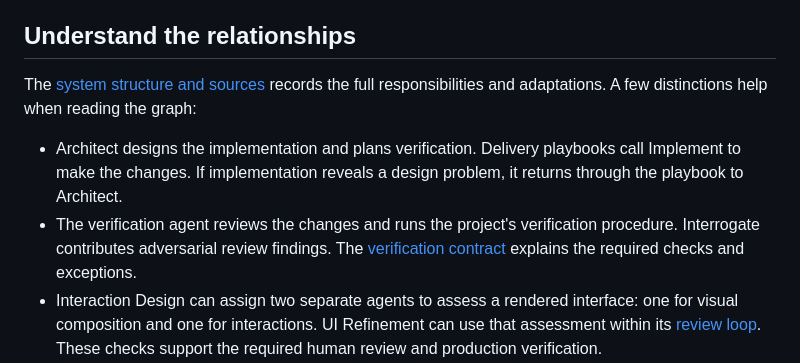
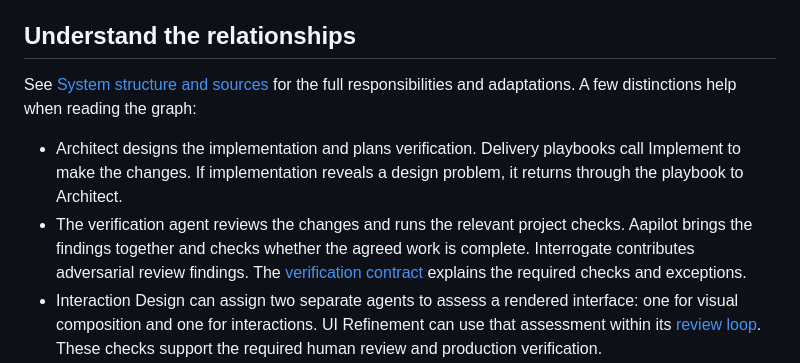
Before and after one commit to ahmadabdalla/aasystem, a Markdown page: visualizations/skill-library/README.md, the part around the change. GitHub-like rendering.

```diff
--- a/visualizations/skill-library/README.md
+++ b/visualizations/skill-library/README.md
@@ -30,10 +30,10 @@ Select a node to see its incoming and outgoing connections in the details panel.
 
 ## Understand the relationships
 
-The [system structure and sources](../../docs/design/skill-system.md) records the full responsibilities and adaptations. A few distinctions help when reading the graph:
+See [System structure and sources](../../docs/design/skill-system.md) for the full responsibilities and adaptations. A few distinctions help when reading the graph:
 
 - Architect designs the implementation and plans verification. Delivery playbooks call Implement to make the changes. If implementation reveals a design problem, it returns through the playbook to Architect.
-- The verification agent reviews the changes and runs the project's verification procedure. Interrogate contributes adversarial review findings. The [verification contract](../../skills/aapilot/references/verification-contract.md) explains the required checks and exceptions.
+- The verification agent reviews the changes and runs the relevant project checks. Aapilot brings the findings together and checks whether the agreed work is complete. Interrogate contributes adversarial review findings. The [verification contract](../../skills/aapilot/references/verification-contract.md) explains the required checks and exceptions.
 - Interaction Design can assign two separate agents to assess a rendered interface: one for visual composition and one for interactions. UI Refinement can use that assessment within its [review loop](../../skills/ui-refinement/references/refinement-loop.md). These checks support the required human review and production verification.
 - Maintainability supplies shared criteria for design, implementation, and verification. Reading those criteria doesn't start another worker. The [engineering adaptations](../../docs/design/skill-system.md#maintainability) describe the related boundary, refactoring, and business-state references and how their checks reach the verifier.
 - 10x supports growth assessments during design and can be called directly through Aapilot. The [growth assessment design](../../docs/design/skill-system.md#growth-assessment) explains how callers use its findings.
```
Also changed, not shown: README.md (+0 -2 lines).
